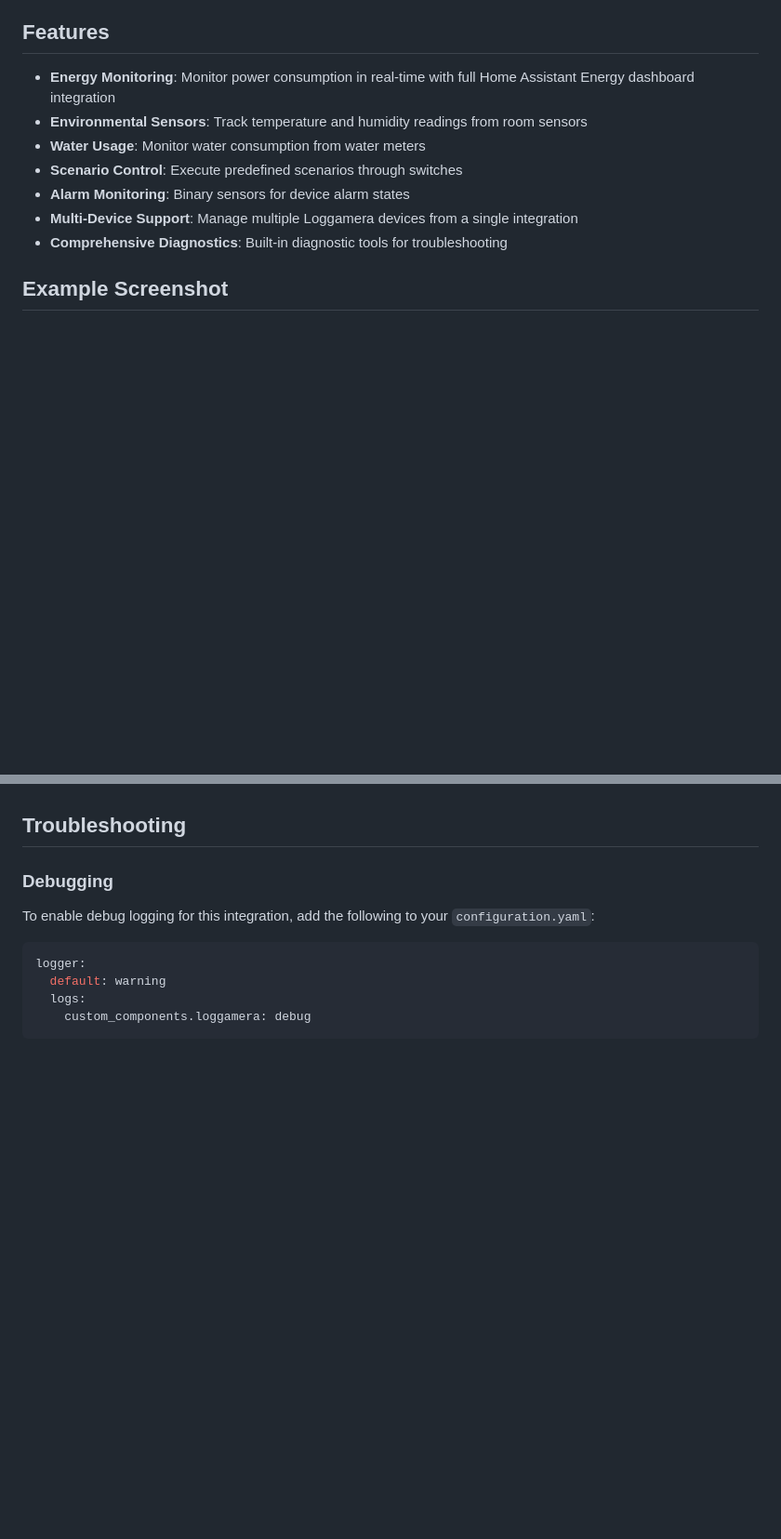
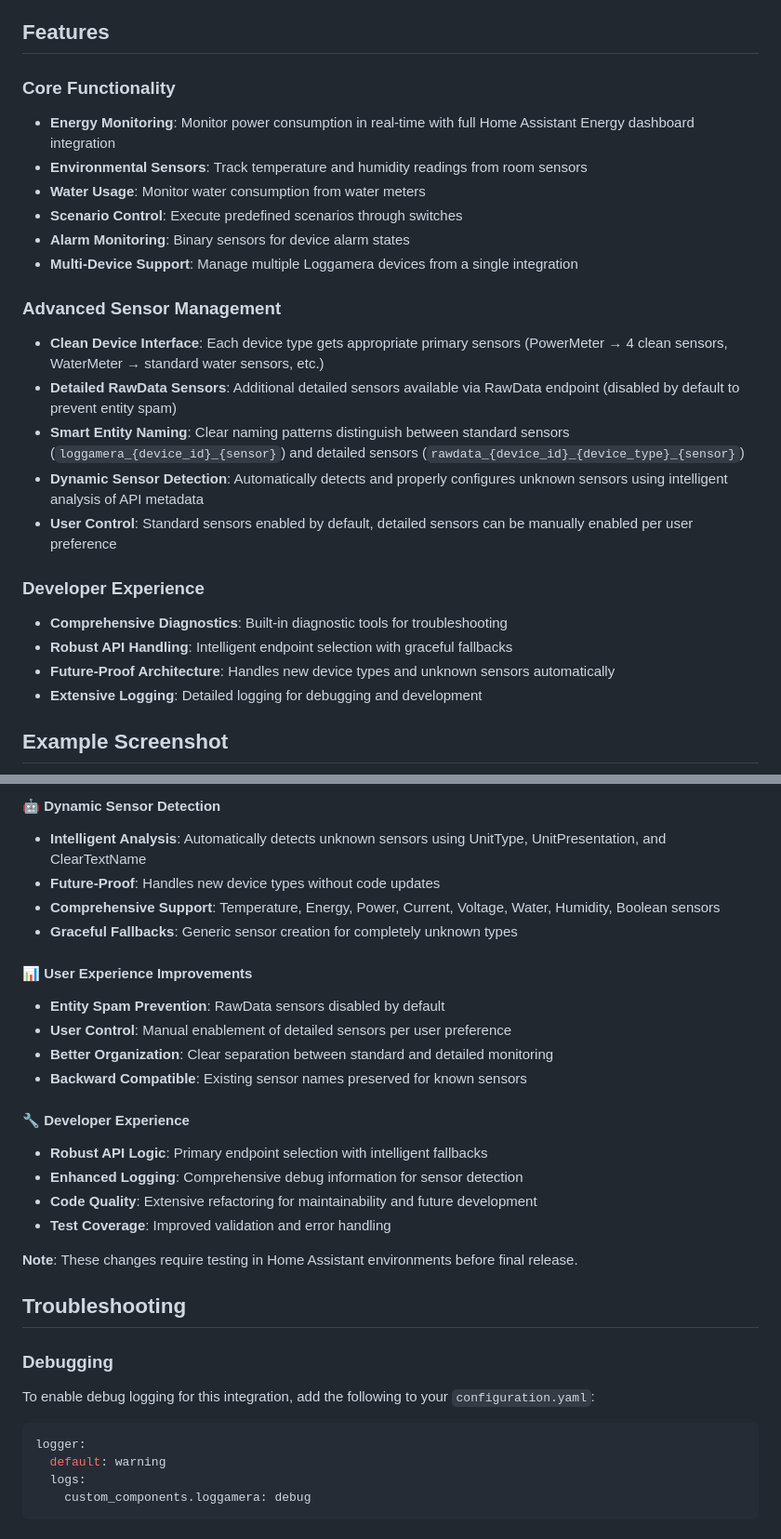
Before and after one commit to delize/ha-loggamera-integration, a Markdown page: README.md, 2 parts joined by grey strips. Shown at 93% size. Rendered like a GitHub page; blank space fills up the shorter version.

```diff
--- a/README.md
+++ b/README.md
@@ -24,13 +24,26 @@ This integration allows you to monitor your Loggamera devices in Home Assistant,
 
 ## Features
 
+### Core Functionality
 - **Energy Monitoring**: Monitor power consumption in real-time with full Home Assistant Energy dashboard integration
 - **Environmental Sensors**: Track temperature and humidity readings from room sensors
 - **Water Usage**: Monitor water consumption from water meters
 - **Scenario Control**: Execute predefined scenarios through switches
 - **Alarm Monitoring**: Binary sensors for device alarm states
 - **Multi-Device Support**: Manage multiple Loggamera devices from a single integration
+
+### Advanced Sensor Management
+- **Clean Device Interface**: Each device type gets appropriate primary sensors (PowerMeter → 4 clean sensors, WaterMeter → standard water sensors, etc.)
+- **Detailed RawData Sensors**: Additional detailed sensors available via RawData endpoint (disabled by default to prevent entity spam)
+- **Smart Entity Naming**: Clear naming patterns distinguish between standard sensors (`loggamera_{device_id}_{sensor}`) and detailed sensors (`rawdata_{device_id}_{device_type}_{sensor}`)
+- **Dynamic Sensor Detection**: Automatically detects and properly configures unknown sensors using intelligent analysis of API metadata
+- **User Control**: Standard sensors enabled by default, detailed sensors can be manually enabled per user preference
+
+### Developer Experience
 - **Comprehensive Diagnostics**: Built-in diagnostic tools for troubleshooting
+- **Robust API Handling**: Intelligent endpoint selection with graceful fallbacks
+- **Future-Proof Architecture**: Handles new device types and unknown sensors automatically
+- **Extensive Logging**: Detailed logging for debugging and development
 
 ## Example Screenshot
 
@@ -103,3 +155,22 @@ All sensors are automatically discovered and configured based on your device cap
+#### 🤖 **Dynamic Sensor Detection**
+- **Intelligent Analysis**: Automatically detects unknown sensors using UnitType, UnitPresentation, and ClearTextName
+- **Future-Proof**: Handles new device types without code updates
+- **Comprehensive Support**: Temperature, Energy, Power, Current, Voltage, Water, Humidity, Boolean sensors
+- **Graceful Fallbacks**: Generic sensor creation for completely unknown types
+
+#### 📊 **User Experience Improvements**
+- **Entity Spam Prevention**: RawData sensors disabled by default
+- **User Control**: Manual enablement of detailed sensors per user preference
+- **Better Organization**: Clear separation between standard and detailed monitoring
+- **Backward Compatible**: Existing sensor names preserved for known sensors
+
+#### 🔧 **Developer Experience**
+- **Robust API Logic**: Primary endpoint selection with intelligent fallbacks
+- **Enhanced Logging**: Comprehensive debug information for sensor detection
+- **Code Quality**: Extensive refactoring for maintainability and future development
+- **Test Coverage**: Improved validation and error handling
+
+**Note**: These changes require testing in Home Assistant environments before final release.
 
 
 ## Troubleshooting
```
Also changed, not shown: other parts of README.md (+46 -7 lines).
